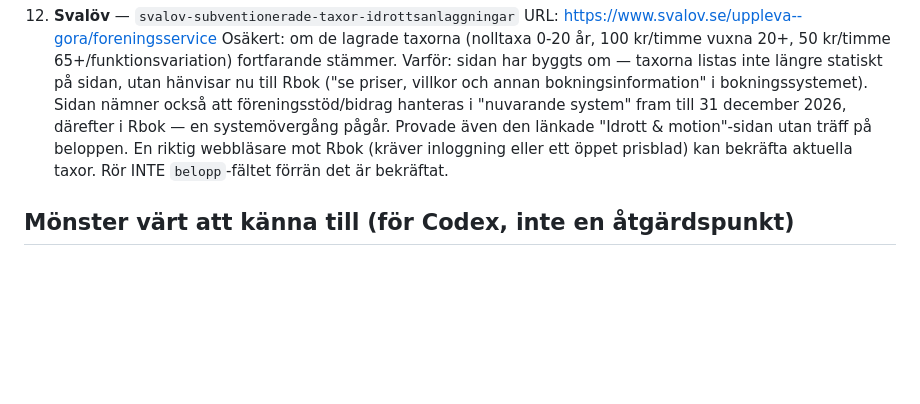
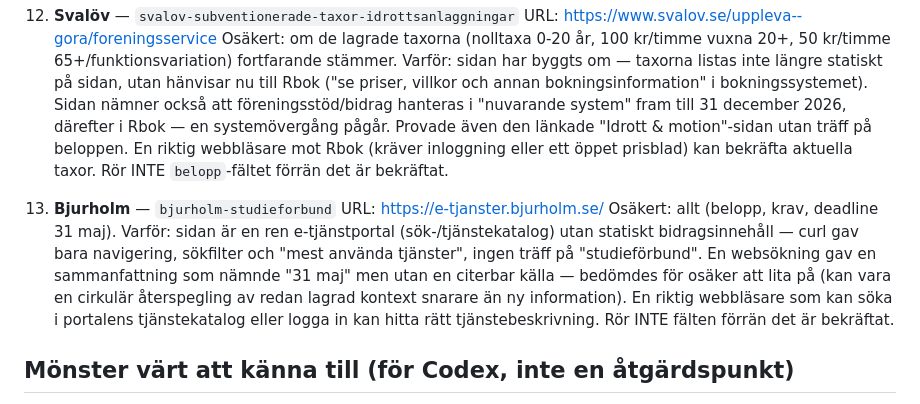
Before and after one commit to jacobstjarne-code/foreningsguiden, a Markdown page: OMVERIFIERING_BEHOVER_BROWSER.md, the part around the change. Drawn GitHub-style; blank space fills up the shorter version.

Commit message:
omverifiering: dokumentera Bjurholms otillgängliga e-tjänstportal
bjurholm-studieforbund: kalla_url är en ren e-tjänst-sökkatalog utan
statiskt bidragsinnehåll. En websökning gav en sammanfattning men utan
citerbar källa, för osäker att lita på. Dokumenterat i
OMVERIFIERING_BEHOVER_BROWSER.md, YAML orörd.

Co-Authored-By: Claude Sonnet 5 <noreply@anthropic.com>

```diff
--- a/OMVERIFIERING_BEHOVER_BROWSER.md
+++ b/OMVERIFIERING_BEHOVER_BROWSER.md
@@ -149,6 +149,18 @@ automatiserad hämtning inte räckte.
     mot Rbok (kräver inloggning eller ett öppet prisblad) kan bekräfta aktuella taxor. Rör
     INTE `belopp`-fältet förrän det är bekräftat.
 
+13. **Bjurholm** — `bjurholm-studieforbund`
+    URL: https://e-tjanster.bjurholm.se/
+    Osäkert: allt (belopp, krav, deadline 31 maj).
+    Varför: sidan är en ren e-tjänstportal (sök-/tjänstekatalog) utan statiskt
+    bidragsinnehåll — curl gav bara navigering, sökfilter och "mest använda
+    tjänster", ingen träff på "studieförbund". En websökning gav en sammanfattning
+    som nämnde "31 maj" men utan en citerbar källa — bedömdes för osäker att lita
+    på (kan vara en cirkulär återspegling av redan lagrad kontext snarare än ny
+    information). En riktig webbläsare som kan söka i portalens tjänstekatalog
+    eller logga in kan hitta rätt tjänstebeskrivning. Rör INTE fälten förrän det
+    är bekräftat.
+
 ## Mönster värt att känna till (för Codex, inte en åtgärdspunkt)
 
 - **WebFetch missar ofta innehåll `curl -A "Mozilla/5.0"` FÅR** (Botkyrka, Ludvika-testet visade blandat). Prova alltid curl som fallback innan en post skrivs som "kräver browser" — flera av raderna ovan kan visa sig vara curl-lösbara vid ett nytt försök, jag har inte hunnit dubbelkolla alla.
```
